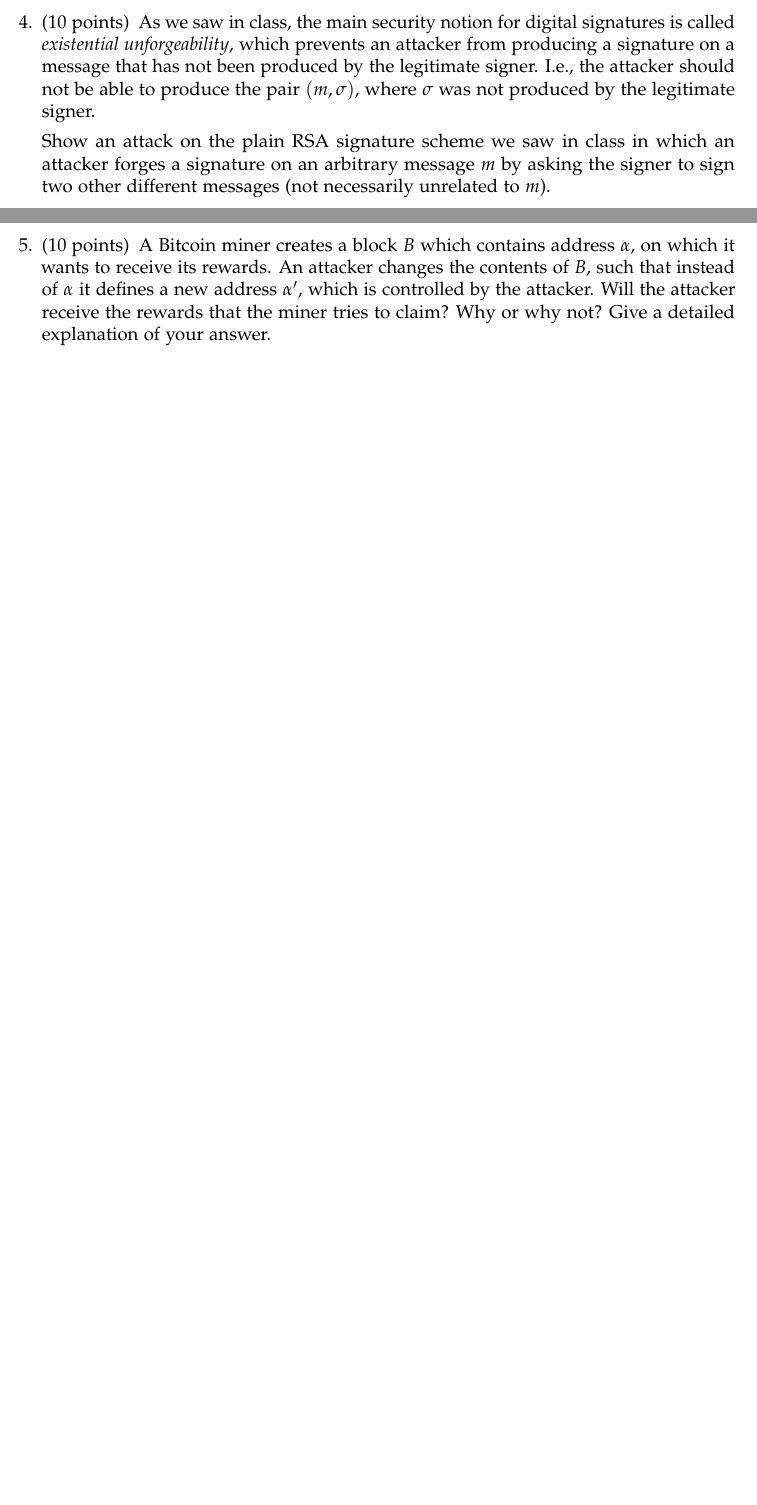
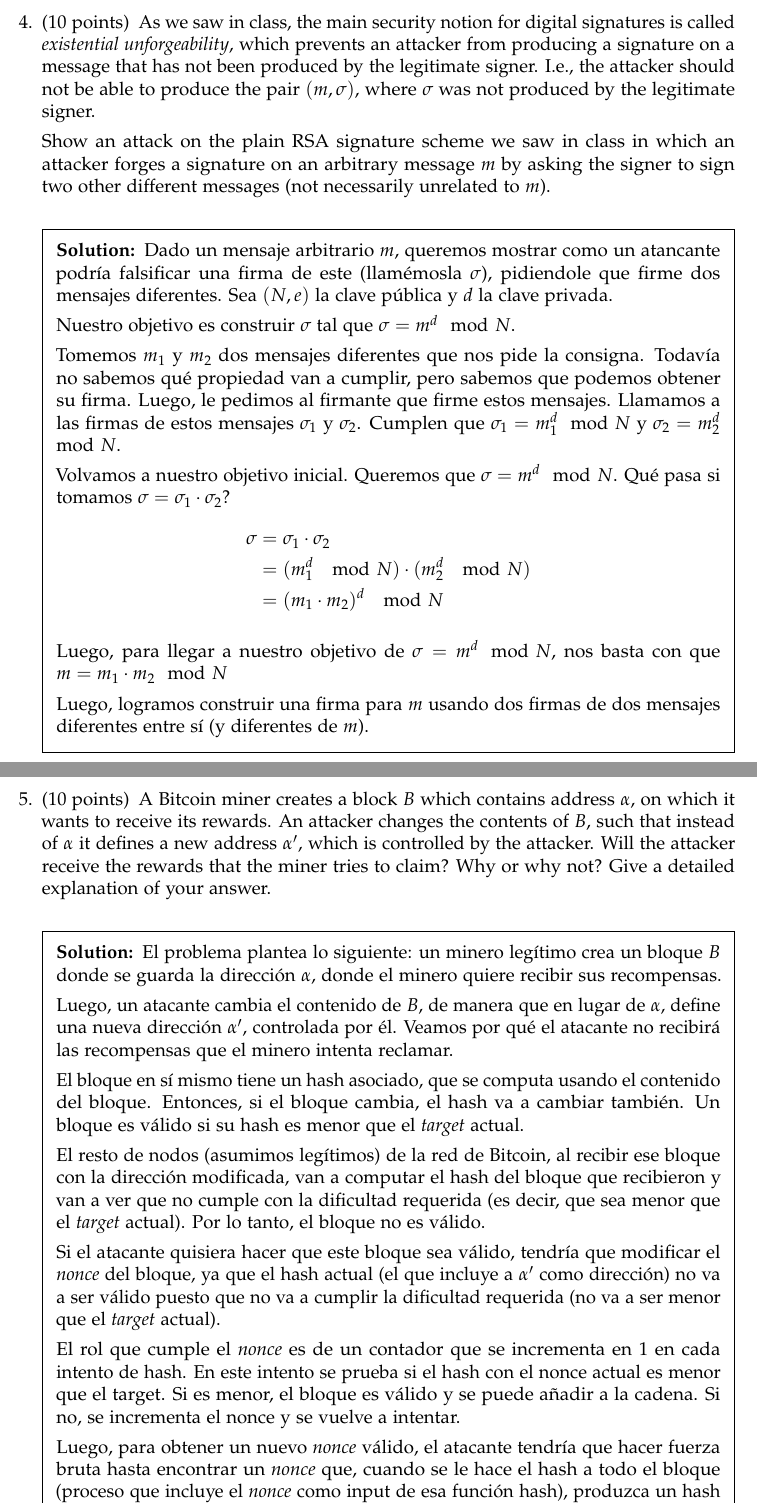
Before and after one commit to pedrofuentes79/Fundamentos-y-Aplicaciones-de-Blockchain, a LaTeX problem sheet (HW1/Blockchains_HW1.tex): two parts of pages 7 and 8 of 10, joined at a grey line, cut so that both start at the same text, the shorter picture padded with empty space. Compiled offline with pdfLaTeX.

Commit message:
agrega ej 5! Solo quedan los de mandar eth

```diff
--- a/HW1/Blockchains_HW1.tex
+++ b/HW1/Blockchains_HW1.tex
@@ -220,14 +250,66 @@ calculate the number of elements needed to find a collision with at least 50\%.
 
 Show an attack on the plain RSA signature scheme we saw in class in which an attacker forges a signature on an arbitrary message $m$ by asking the signer to sign two other different messages (not necessarily unrelated to $m$).
 
-%\begin{solution} %Uncomment and type your solution here
+\begin{solution} %Uncomment and type your solution here
+    Dado un mensaje arbitrario $m$, queremos mostrar como un atancante podría falsificar
+    una firma de este (llamémosla $\sigma$), pidiendole que firme dos mensajes diferentes.
+    Sea $(N, e)$ la clave pública y $d$ la clave privada.
 
-%\end{solution}
+    Nuestro objetivo es construir $\sigma$ tal que $\sigma = m^d \mod N$.
+
+    Tomemos $m_1$ y $m_2$ dos mensajes diferentes que nos pide la consigna.
+    Todavía no sabemos qué propiedad van a cumplir, pero sabemos que podemos obtener su firma.
+    Luego, le pedimos al firmante que firme estos mensajes.
+    Llamamos a las firmas de estos mensajes $\sigma_1$ y $\sigma_2$.
+    Cumplen que $\sigma_1 = m_1^d \mod N$ y $\sigma_2 = m_2^d \mod N$.
+
+    Volvamos a nuestro objetivo inicial. Queremos que $\sigma = m^d \mod N$.
+    Qué pasa si tomamos $\sigma = \sigma_1 \cdot \sigma_2$?
+    \begin{align*}
+        \sigma &= \sigma_1 \cdot \sigma_2 \\
+        &= (m_1^d \mod N) \cdot (m_2^d \mod N) \\
+        &= (m_1 \cdot m_2)^d \mod N
+    \end{align*}
+
+    Luego, para llegar a nuestro objetivo de $\sigma = m^d \mod N$,
+    nos basta con que $m = m_1 \cdot m_2 \mod N$
+
+    Luego, logramos construir una firma para $m$ usando dos firmas de dos mensajes diferentes
+    entre sí (y diferentes de $m$).
+
+\end{solution}
 
 \newpage
 
 \question[10] A Bitcoin miner creates a block $B$ which contains address $\alpha$, on which it wants to receive its rewards. An attacker changes the contents of $B$, such that instead of $\alpha$ it defines a new address $\alpha'$, which is controlled by the attacker. Will the attacker receive the rewards that the miner tries to claim? Why or why not? Give a detailed explanation of your answer.
 
-%\begin{solution} %Uncomment and type your solution here
+\begin{solution} %Uncomment and type your solution here
+    El problema plantea lo siguiente: un minero legítimo crea un bloque $B$ donde
+    se guarda la dirección $\alpha$, donde el minero quiere recibir sus recompensas.
 
-%\end{solution}
+    Luego, un atacante cambia el contenido de $B$, de manera que en lugar de $\alpha$,
+    define una nueva dirección $\alpha'$, controlada por él. Veamos por qué
+    el atacante no recibirá las recompensas que el minero intenta reclamar.
+
+    El bloque en sí mismo tiene un hash asociado, que se computa
+    usando el contenido del bloque. Entonces, si el bloque cambia, el hash va a cambiar también.
+    Un bloque es válido si su hash es menor que el \textit{target} actual.
+
+    El resto de nodos (asumimos legítimos) de la red de Bitcoin, al recibir ese bloque
+    con la dirección modificada, van a computar el hash del bloque que recibieron y van a ver
+    que no cumple con la dificultad requerida (es decir, que sea menor que el \textit{target}
+    actual). Por lo tanto, el bloque no es válido.
+
+    Si el atacante quisiera hacer que este bloque sea válido, tendría que modificar el
+    \textit{nonce} del bloque, ya que el hash actual (el que incluye a $\alpha'$ como dirección)
+    no va a ser válido puesto que no va a cumplir la dificultad requerida
+    (no va a ser menor que el \textit{target} actual).
+
+    El rol que cumple el \textit{nonce} es de un contador que se incrementa en $1$ en cada intento
+    de hash. En este intento se prueba si el hash con el nonce actual es menor que el target.
+    Si es menor, el bloque es válido y se puede añadir a la cadena. Si no, se incrementa el nonce
+    y se vuelve a intentar.
+
+    Luego, para obtener un nuevo \textit{nonce} válido, el atacante tendría que hacer fuerza bruta
+    hasta encontrar un \textit{nonce} que, cuando se le hace el hash a todo el bloque (proceso que
+    incluye el \textit{nonce} como input de esa función hash), produzca un hash menor que el
```
Also changed, not shown: HW1/Blockchains_HW1.pdf, HW1/Blockchains_HW1.tex (42 more changed lines).
